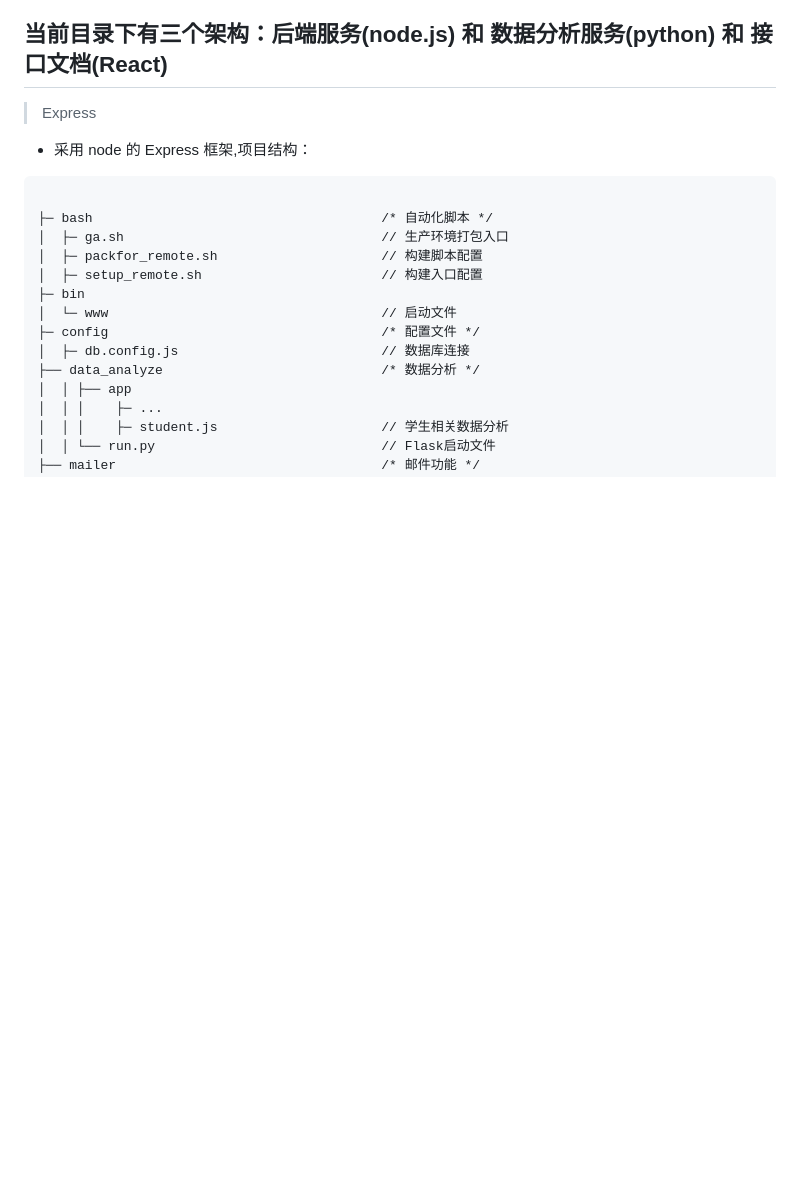
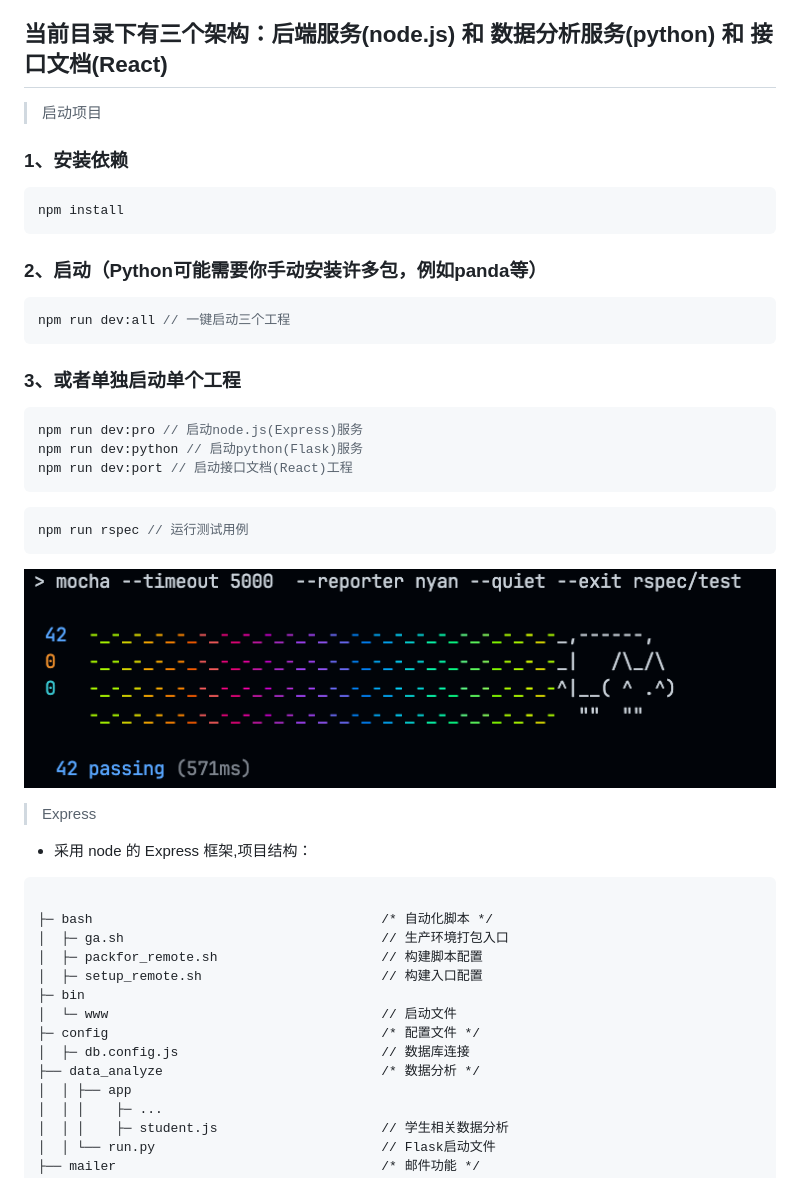
Before and after one commit to CaoKejian/JobPosting_Pro, a Markdown page: README.md, the part around the change. GitHub-like rendering; pictures changed too: image.png (added); blank space fills up the shorter version.

Commit message:
feat: 更新文档&工程化更新

````diff
--- a/README.md
+++ b/README.md
@@ -17,6 +17,26 @@
     2、setup_remote 远端脚本
 
 ## 当前目录下有三个架构：后端服务(node.js) 和 数据分析服务(python) 和 接口文档(React)
+
+> 启动项目
+### 1、安装依赖
+```js
+npm install
+```
+### 2、启动（Python可能需要你手动安装许多包，例如panda等）
+```js
+npm run dev:all // 一键启动三个工程
+```
+### 3、或者单独启动单个工程
+```js
+npm run dev:pro // 启动node.js(Express)服务
+npm run dev:python // 启动python(Flask)服务
+npm run dev:port // 启动接口文档(React)工程
+```
+```js
+npm run rspec // 运行测试用例
+```
+![Alt text](image.png)
 
 > Express
 
````
Also changed, not shown: 3 other files.
